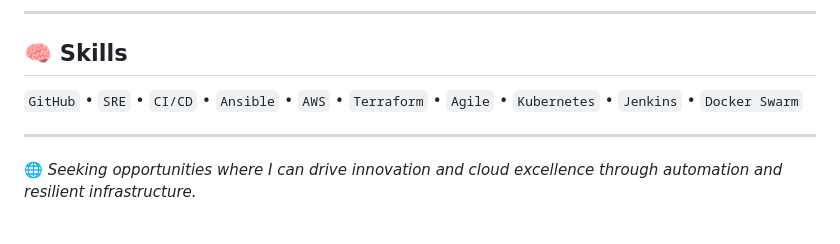
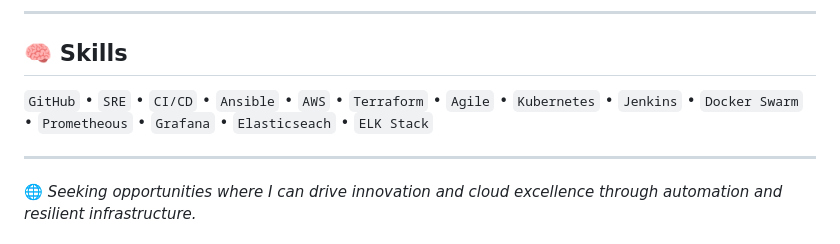
Before and after one commit to Adexxy/adexxy.github.io, a Markdown page: README.md, the part around the change. Drawn GitHub-style.

Commit message:
revisions

```diff
--- a/README.md
+++ b/README.md
@@ -116,7 +116,7 @@ DevOps / Cloud engineer with over 6 years of specialized experience in cloud inf
 
 ## 🧠 Skills
 
-`GitHub` • `SRE` • `CI/CD` • `Ansible` • `AWS` • `Terraform` • `Agile` • `Kubernetes` • `Jenkins` • `Docker Swarm`
+`GitHub` • `SRE` • `CI/CD` • `Ansible` • `AWS` • `Terraform` • `Agile` • `Kubernetes` • `Jenkins` • `Docker Swarm` • `Prometheous` • `Grafana` • `Elasticseach` • `ELK Stack`
 
 ---
 
```
